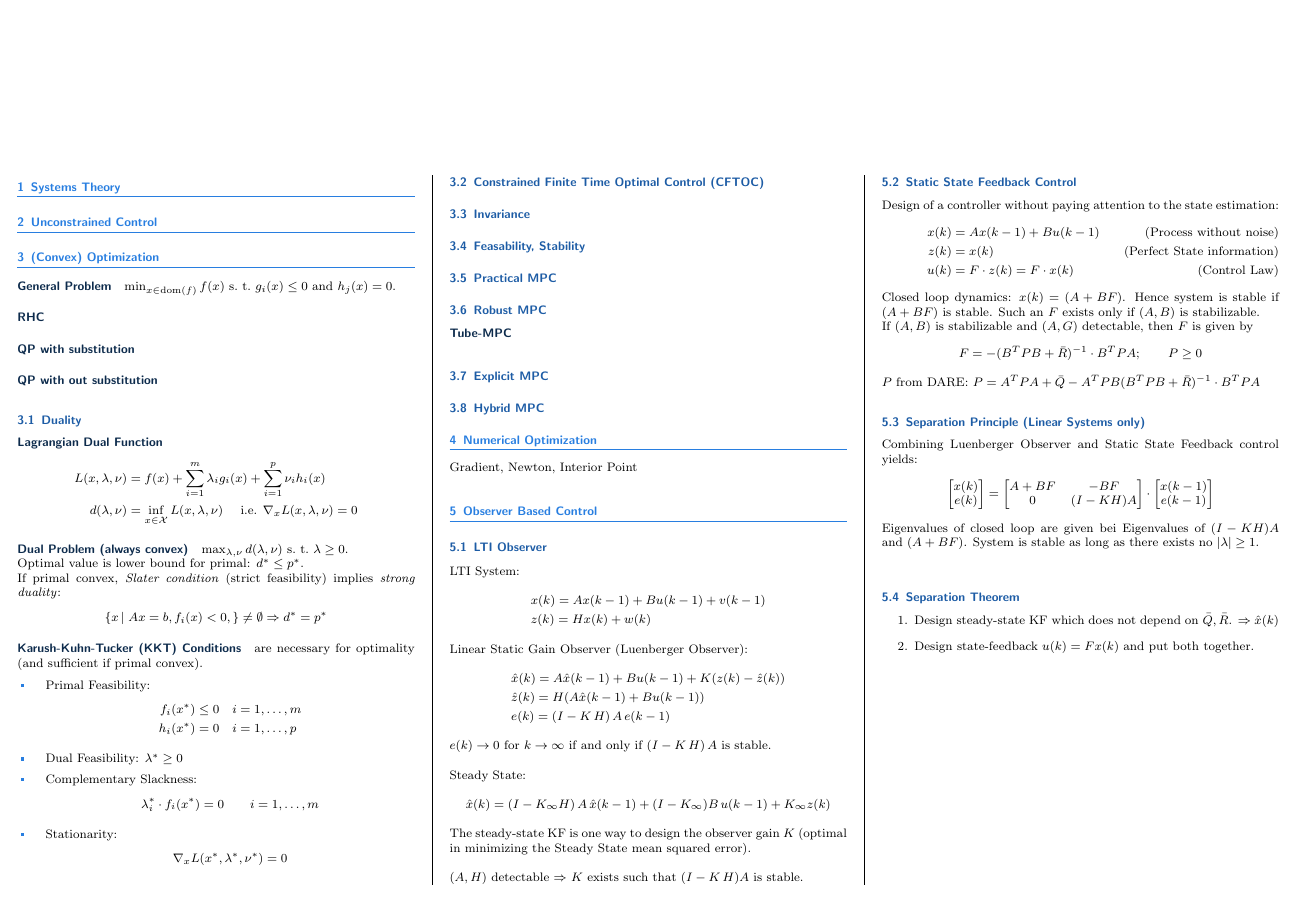
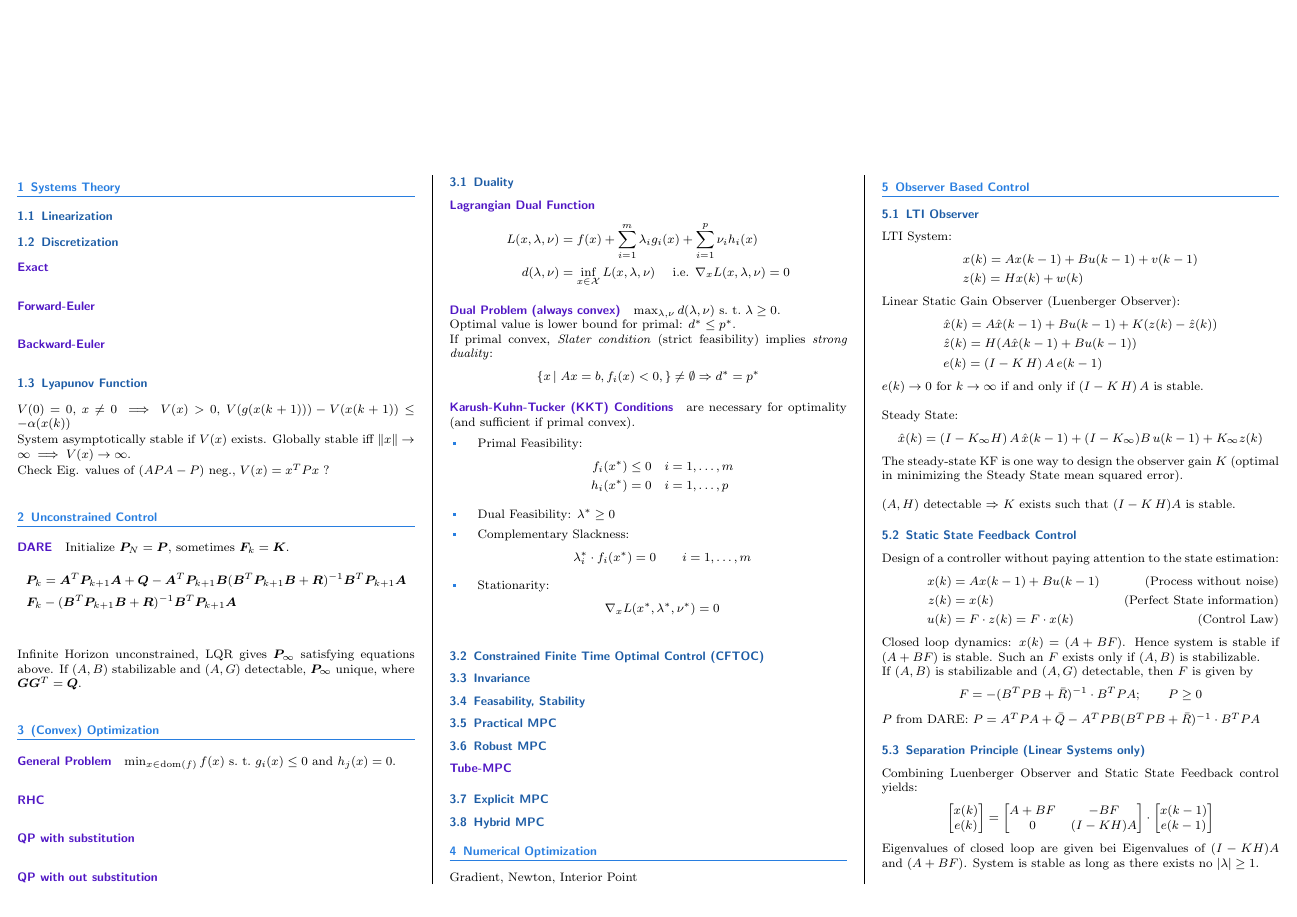
Before and after one commit to timethy/eth-17fs-mpc, a LaTeX document (summary.tex, which reads layout.sty): the whole page before the commit and page 1 of 2 after it. Compiled offline with pdfLaTeX.

Commit message:
ADD DARE

```diff
--- a/layout.sty
+++ b/layout.sty
@@ -54,10 +54,10 @@
 \definecolor{ForestGreen}{RGB}{34,139,34}
 
 %\allsectionsfont{\sffamily\raggedright}
-\sectionfont{\color{myblue}\fontsize{8}{15}\sffamily\bfseries\sectionrule{3ex}{0pt}{-1ex}{0.5pt}}
-\subsectionfont{\color{myblue2}\fontsize{8}{15}\sffamily\bfseries}
-\subsubsectionfont{\color{myblue3}\fontsize{8}{15}\sffamily\bfseries}
-\paragraphfont{\color{dkblue}\fontsize{8}{15}\sffamily\bfseries}
+\sectionfont{\color{myblue}\normalsize\sffamily\bfseries\sectionrule{3ex}{0pt}{-1ex}{0.5pt}}
+\subsectionfont{\color{myblue2}\normalsize\sffamily\bfseries}
+\subsubsectionfont{\color{myblue3}\normalsize\sffamily\bfseries}
+\paragraphfont{\color{dkpurple}\normalsize\sffamily\bfseries}
 %%%\sectionrule {hraise top byi}{htop rule heighti} {hraise bottom byi}{hbottom rule heighti}
 
 
--- a/summary.tex
+++ b/summary.tex
@@ -1,5 +1,6 @@
 \documentclass[landscape,a4paper,8pt]{scrartcl}
 
+\usepackage{bm}
 \usepackage{layout}
 \usepackage{changepage}   % for the adjustwidth environment
 %\usepackage{extsizes}
@@ -17,6 +18,30 @@
 \fancyfoot[RO, LE] {\thepage}
 
 \newcommand{\mc}[1]{\mathcal{#1}}
+\newcommand\va{\bm{a}}
+\newcommand\vq{\bm{q}}
+\newcommand\vr{\bm{r}}
+\newcommand\vp{\bm{p}}
+\newcommand\vk{\bm{k}}
+\newcommand\vn{\bm{n}}
+\newcommand\vv{\bm{v}}
+\newcommand\vx{\bm{x}}
+\newcommand\vy{\bm{y}}
+\newcommand\vz{\bm{z}}
+\newcommand\vA{\bm{A}}
+\newcommand\vB{\bm{B}}
+\newcommand\vC{\bm{C}}
+\newcommand\vD{\bm{D}}
+\newcommand\vF{\bm{F}}
+\newcommand\vH{\bm{H}}
+\newcommand\vI{\bm{I}}
+\newcommand\vG{\bm{G}}
+\newcommand\vK{\bm{K}}
+\newcommand\vP{\bm{P}}
+\newcommand\vQ{\bm{Q}}
+\newcommand\vR{\bm{R}}
+\newcommand\vT{\bm{T}}
+\newcommand\vU{\bm{U}}
 
 \DeclareMathOperator\rank{rank}
 \DeclareMathOperator\dom{dom}
@@ -31,7 +56,30 @@
 %--CONTENT--
 \begin{multicols*}{3}
 \section{Systems Theory}
+\subsection{Linearization}
+\subsection{Discretization}
+\paragraph{Exact}
+\paragraph{Forward-Euler}
+\paragraph{Backward-Euler}
+\subsection{Lyapunov Function}
+$V(0) = 0$, $x \neq 0 \implies V(x) > 0$, $V(g(x(k+1))) - V(x(k+1)) \leq - \alpha(x(k))$
+
+System asymptotically stable if $V(x)$ exists.
+Globally stable iff $\lVert x \rVert \rightarrow \infty \implies V(x) \rightarrow \infty$.
+
+Check Eig. values of $(APA-P)$ neg., $V(x) = x^TPx$ ?
+
 \section{Unconstrained Control}
+
+\paragraph{DARE}
+Initialize $\vP_{N} = \vP$,
+sometimes $\vF_k = \vK$.
+\begin{align*}
+ \vP_k & = \vA^T\vP_{k+1}\vA + \vQ - \vA^T\vP_{k+1}\vB(\vB^T\vP_{k+1}\vB + \vR)^{-1}\vB^T\vP_{k+1}\vA \\
+ \vF_k & -(\vB^T\vP_{k+1}\vB + \vR)^{-1}\vB^T\vP_{k+1}\vA \\
+\end{align*}
+Infinite Horizon unconstrained, LQR gives $\vP_\infty$ satisfying equations above.
+If $(A,B)$ stabilizable and $(A, G)$ detectable, $\vP_\infty$ unique, where $\vG\vG^T = \vQ$.
 
 \section{(Convex) Optimization}
 
```
Also changed, not shown: summary.pdf.
